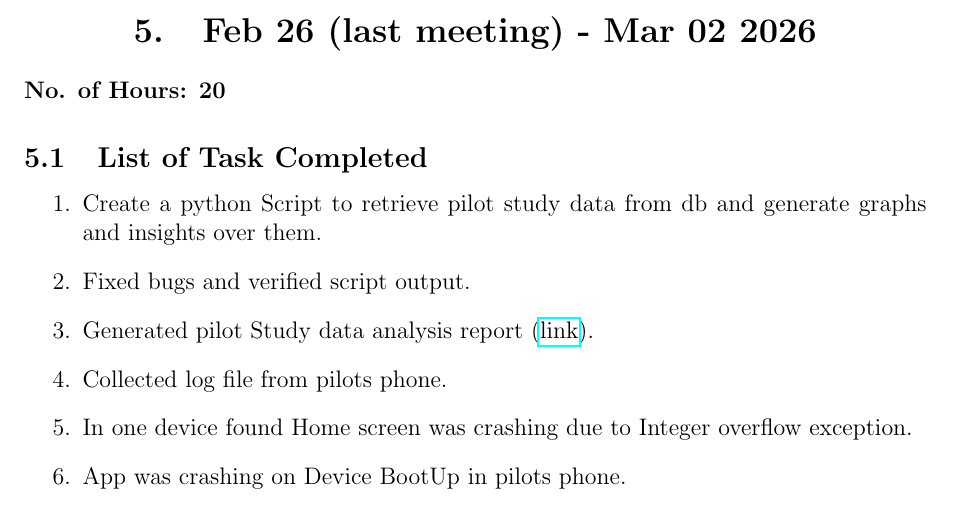
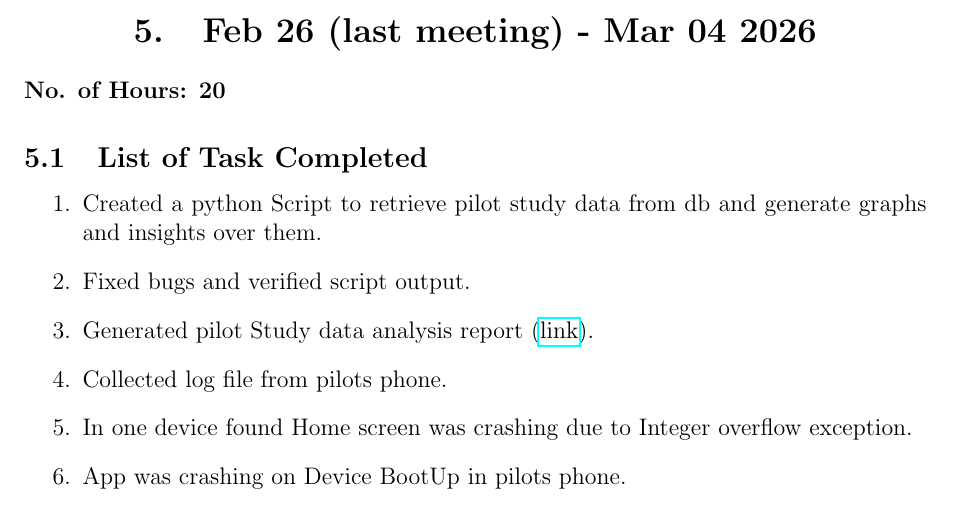
Before and after one commit to hariom575/MS_Work_logs, a LaTeX document (Workog_report/main.tex): part of page 16 of 20 before the commit and part of page 16 of 21 after it, cut so that both start at the same text. Compiled offline with pdfLaTeX.

Commit message:
Update: MS work

```diff
--- a/Workog_report/main.tex
+++ b/Workog_report/main.tex
@@ -392,11 +392,11 @@ This pilot study will help validate the effectiveness, usability, and engagement
 \begin{enumerate}
     \item Why Being HomeScreen(Fully minimalist and less visual cues) disliked by users?
 \end{enumerate}
-\section{Feb 26 (last meeting) - Mar 02 2026}
+\section{Feb 26 (last meeting) - Mar 04 2026}
 { \bf No. of Hours: 20}
 \subsection{List of Task Completed}
 \begin{enumerate}
-    \item Create a python Script to retrieve pilot study data from db and generate graphs and insights over them.
+    \item Created a python Script to retrieve pilot study data from db and generate graphs and insights over them.
     \item Fixed bugs and verified script output.
     \item Generated pilot Study data analysis report (\href{https://drive.google.com/file/d/1GWn26HUfRNxbJ2xH5aLeTd6d8hEtVdlX/view?usp=sharing}{link}).
     \item Collected log file from pilots phone.
```
Also changed, not shown: Workog_report/main.tex (6 more changed lines).
